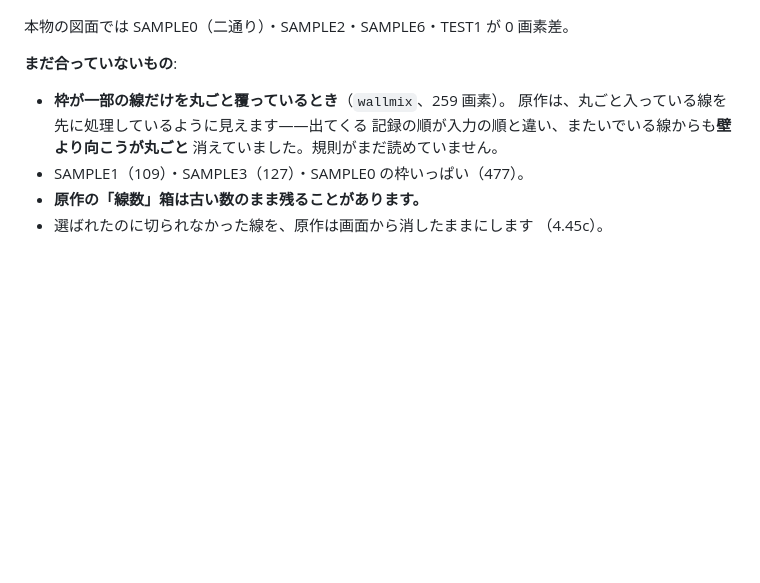
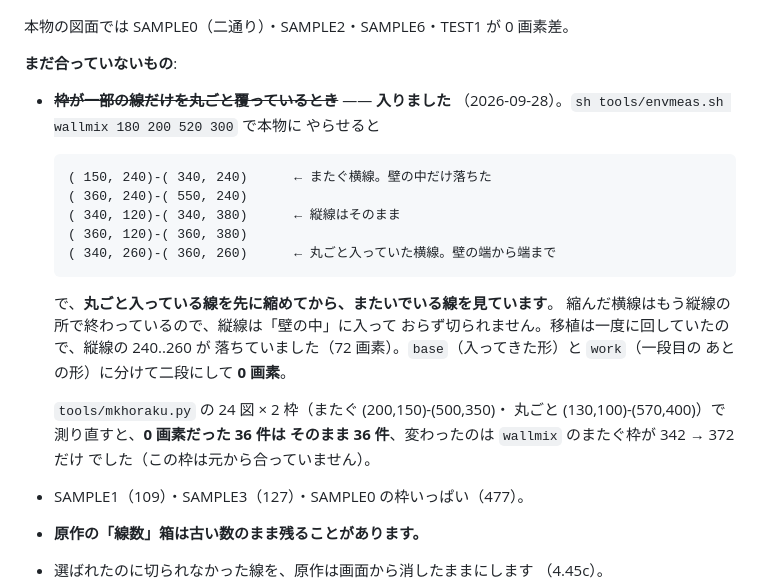
Before and after one commit to yomei-o/jwcad_dos_wasm, a Markdown page: notes/edit.md, the part around the change. Rendered like a GitHub page; blank space fills up the shorter version.

Commit message:
包絡の二段処理を記録に残しました
notes/edit.md 4.45d の「まだ合っていないもの」から `wallmix` を外し、
本物に出させた線の一覧と、24 図 x 2 枠の測り直し（0 画素だった 36 件は
そのまま）を書きました。RESUME.md の残りも入れ替えました。

Co-Authored-By: Claude Opus 5 (1M context) <noreply@anthropic.com>

````diff
--- a/notes/edit.md
+++ b/notes/edit.md
@@ -1713,10 +1713,28 @@ orig/TEST8.JWC walls` で作り、**測り終えたら消すこと**——`tools
 
 **まだ合っていないもの**:
 
-* **枠が一部の線だけを丸ごと覆っているとき**（`wallmix`、259 画素）。
-  原作は、丸ごと入っている線を先に処理しているように見えます——出てくる
-  記録の順が入力の順と違い、またいでいる線からも**壁より向こうが丸ごと**
-  消えていました。規則がまだ読めていません。
+* ~~**枠が一部の線だけを丸ごと覆っているとき**~~ —— **入りました**
+  （2026-09-28）。`sh tools/envmeas.sh wallmix 180 200 520 300` で本物に
+  やらせると
+
+  ```
+  ( 150, 240)-( 340, 240)      ← またぐ横線。壁の中だけ落ちた
+  ( 360, 240)-( 550, 240)
+  ( 340, 120)-( 340, 380)      ← 縦線はそのまま
+  ( 360, 120)-( 360, 380)
+  ( 340, 260)-( 360, 260)      ← 丸ごと入っていた横線。壁の端から端まで
+  ```
+
+  で、**丸ごと入っている線を先に縮めてから、またいでいる線を見ています**。
+  縮んだ横線はもう縦線の所で終わっているので、縦線は「壁の中」に入って
+  おらず切られません。移植は一度に回していたので、縦線の 240..260 が
+  落ちていました（72 画素）。`base`（入ってきた形）と `work`（一段目の
+  あとの形）に分けて二段にして **0 画素**。
+
+  `tools/mkhoraku.py` の 24 図 × 2 枠（またぐ (200,150)-(500,350)・
+  丸ごと (130,100)-(570,400)）で測り直すと、**0 画素だった 36 件は
+  そのまま 36 件**、変わったのは `wallmix` のまたぐ枠が 342 → 372 だけ
+  でした（この枠は元から合っていません）。
 * SAMPLE1（109）・SAMPLE3（127）・SAMPLE0 の枠いっぱい（477）。
 * **原作の「線数」箱は古い数のまま残ることがあります。**
 * 選ばれたのに切られなかった線を、原作は画面から消したままにします
````
Also changed, not shown: RESUME.md (+1 -1 lines).
